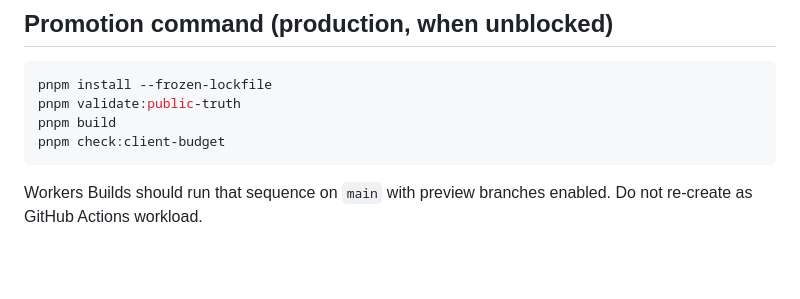
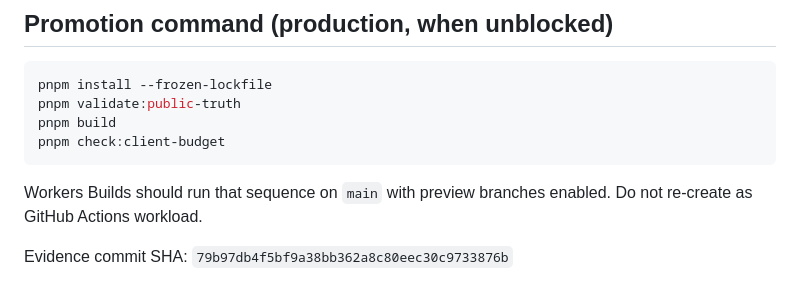
Before and after one commit to BlueSkyz-Labs/Portfolio, a Markdown page: docs/evidence/2026-09-04-launch-readiness.md, the part around the change. GitHub-like rendering; blank space fills up the shorter version.

Commit message:
docs: stamp launch readiness with evidence SHA

````diff
--- a/docs/evidence/2026-09-04-launch-readiness.md
+++ b/docs/evidence/2026-09-04-launch-readiness.md
@@ -41,3 +41,5 @@ pnpm check:client-budget
 ```
 
 Workers Builds should run that sequence on `main` with preview branches enabled. Do not re-create as GitHub Actions workload.
+
+Evidence commit SHA: `79b97db4f5bf9a38bb362a8c80eec30c9733876b`
````
